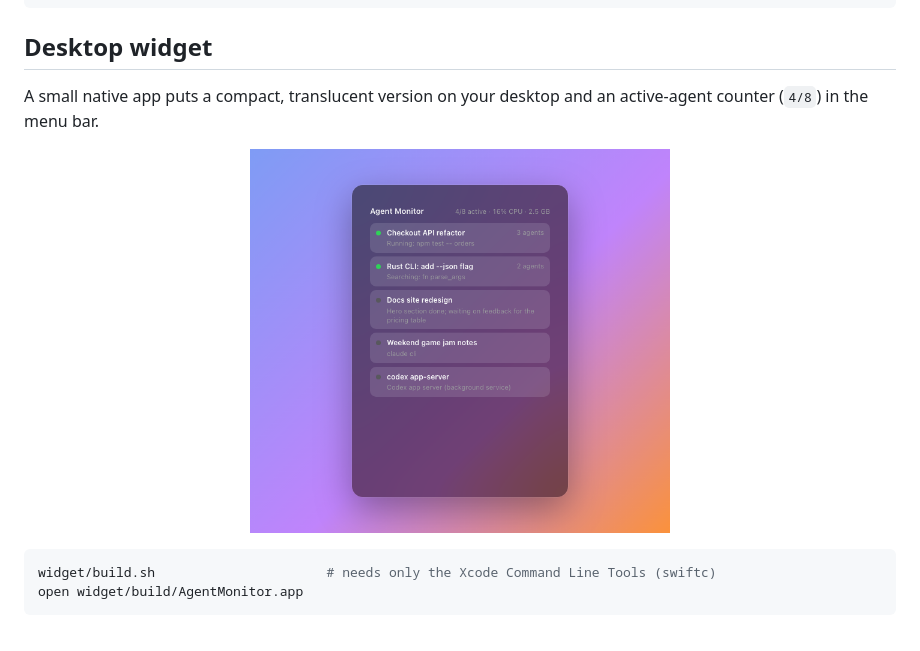
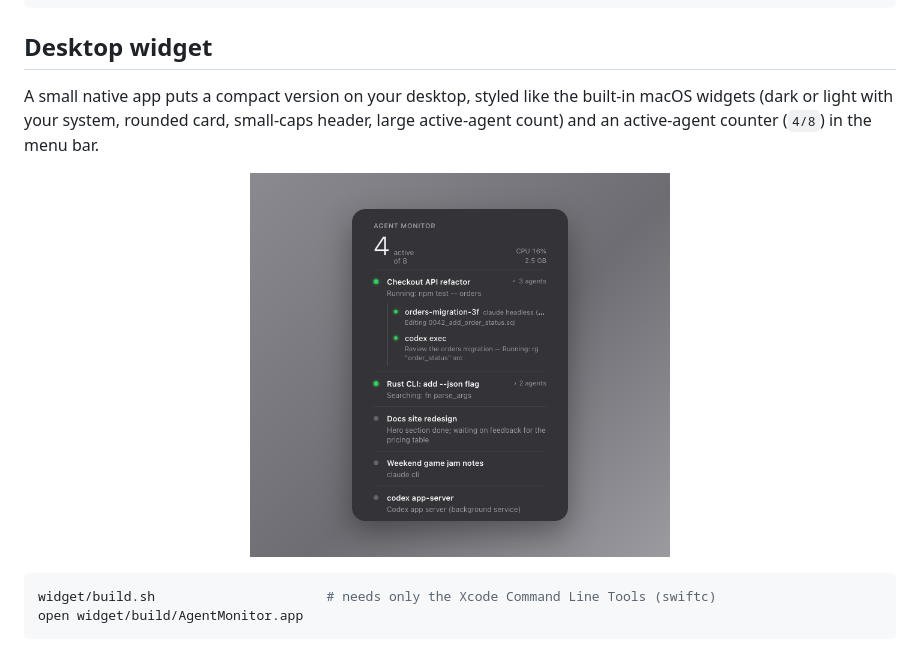
Before and after one commit to papadoxie/agent-monitor, a Markdown page: README.md, the part around the change. Drawn GitHub-style; pictures changed too: docs/widget.png.

```diff
--- a/README.md
+++ b/README.md
@@ -32,7 +32,7 @@ python3 server.py --demo     # fake data, safe for screenshots
 
 ## Desktop widget
 
-A small native app puts a compact, translucent version on your desktop and an active-agent counter (`4/8`) in the menu bar.
+A small native app puts a compact version on your desktop, styled like the built-in macOS widgets (dark or light with your system, rounded card, small-caps header, large active-agent count) and an active-agent counter (`4/8`) in the menu bar.
 
 <p align="center"><img src="docs/widget.png" alt="Desktop widget (illustration with demo data)" width="420"></p>
 
```
Also changed, not shown: 2 other files.
